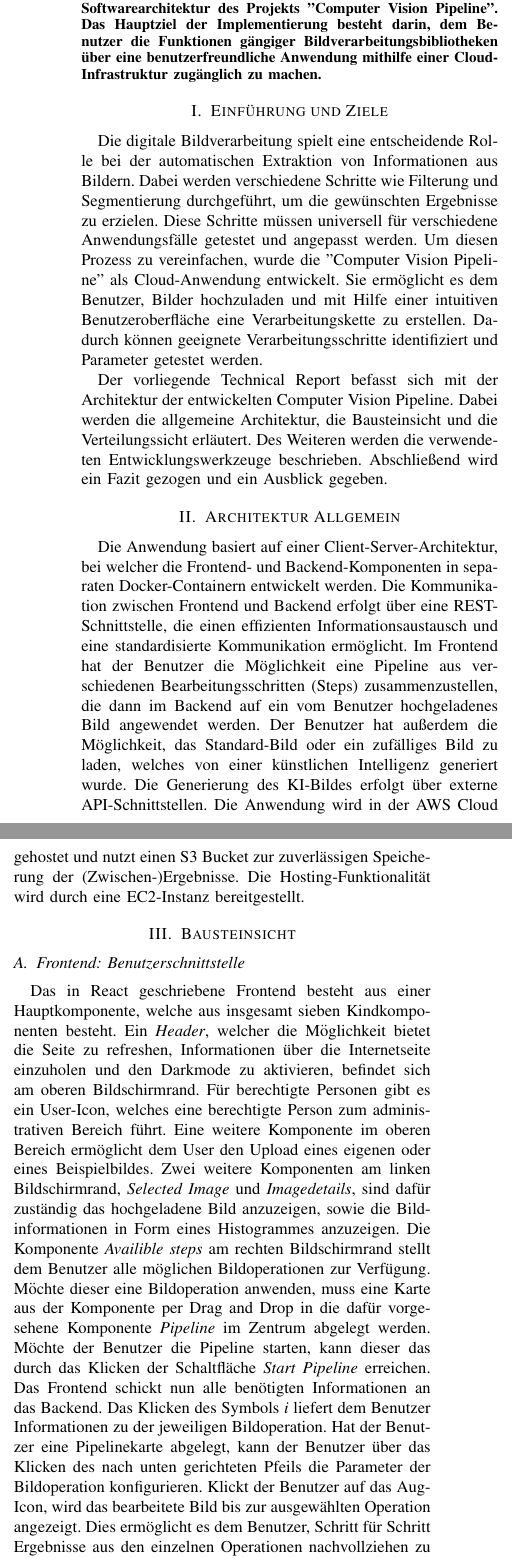
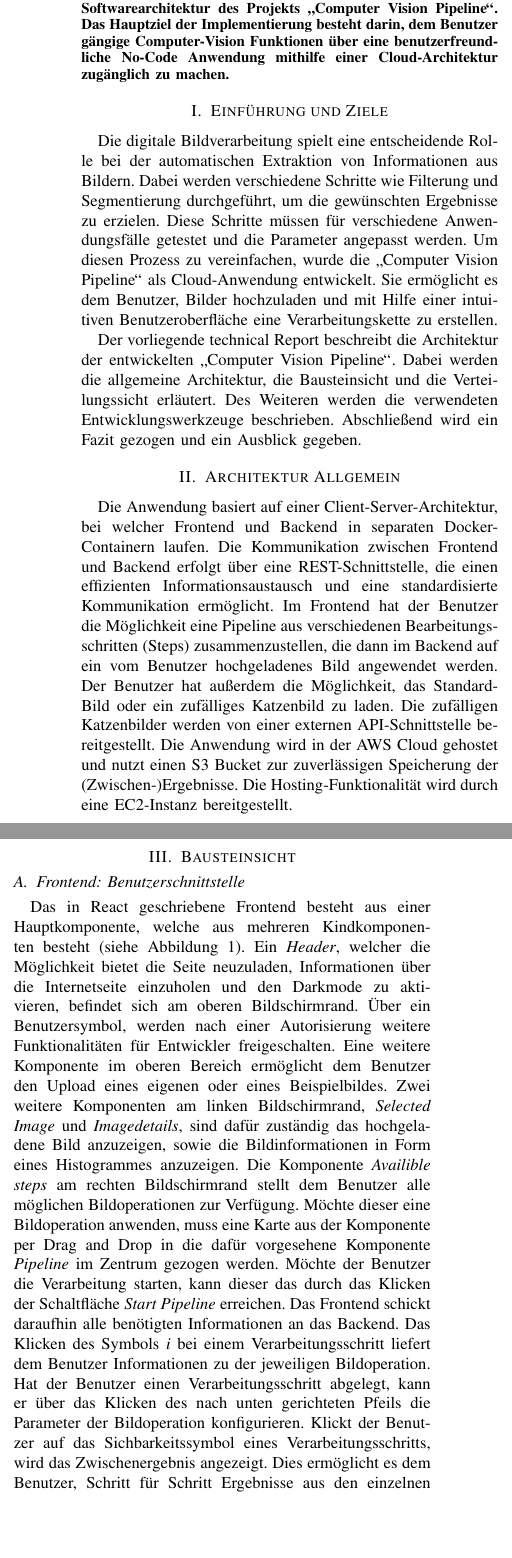
Before and after one commit to cyberlytics/CompVisPipeline, a LaTeX paper (sys-doc/tech_rep/template_ieee.tex, which reads sys-doc/tech_rep/Content/Abschnitte/Bausteinschicht/Abschnitte/frontend.tex, sys-doc/tech_rep/Content/Abschnitte/abstract.tex, sys-doc/tech_rep/Content/Abschnitte/architekturAllgemein.tex): two parts of the columns of page 1 of 4 before the commit and two parts of the columns of page 1 of 5 after it, joined at a grey line, cut so that both start at the same text, the shorter picture padded with empty space. Compiled offline with pdfLaTeX; a missing font is replaced by an installed copy or a similar font; a LaTeX package or settings file that is missing is left out.

Commit message:
ueberarbeitung
Former-commit-id: f83ce176cb97f48a12600025e559d840a9713dd2

```diff
--- a/sys-doc/tech_rep/Content/Abschnitte/Bausteinschicht/Abschnitte/frontend.tex
+++ b/sys-doc/tech_rep/Content/Abschnitte/Bausteinschicht/Abschnitte/frontend.tex
@@ -1,14 +1,14 @@
 \subsection{Frontend: Benutzerschnittstelle}
-Das in React geschriebene Frontend besteht aus einer Hauptkomponente, welche aus insgesamt sieben Kindkomponenten besteht.
-Ein \textit{Header}, welcher die Möglichkeit bietet die Seite zu refreshen, Informationen über die Internetseite einzuholen und den Darkmode zu aktivieren, befindet sich am oberen Bildschirmrand.
-Für berechtigte Personen gibt es ein User-Icon, welches eine berechtigte Person zum administrativen Bereich führt.
-Eine weitere Komponente im oberen Bereich ermöglicht dem User den Upload eines eigenen oder eines Beispielbildes.
+Das in React geschriebene Frontend besteht aus einer Hauptkomponente, welche aus mehreren Kindkomponenten besteht (siehe Abbildung \ref{fig:frontend}).
+Ein \textit{Header}, welcher die Möglichkeit bietet die Seite neuzuladen, Informationen über die Internetseite einzuholen und den Darkmode zu aktivieren, befindet sich am oberen Bildschirmrand.
+Über ein Benutzersymbol, werden nach einer Autorisierung weitere Funktionalitäten für Entwickler freigeschalten.
+Eine weitere Komponente im oberen Bereich ermöglicht dem Benutzer den Upload eines eigenen oder eines Beispielbildes.
 Zwei weitere Komponenten am linken Bildschirmrand, \textit{Selected Image} und \textit{Imagedetails}, sind dafür zuständig das hochgeladene Bild anzuzeigen, sowie die Bildinformationen in Form eines Histogrammes anzuzeigen.
 Die Komponente \textit{Availible steps} am rechten Bildschirmrand stellt dem Benutzer alle möglichen Bildoperationen zur Verfügung.
-Möchte dieser eine Bildoperation anwenden, muss eine Karte aus der Komponente per Drag and Drop in die dafür vorgesehene Komponente \textit{Pipeline} im Zentrum abgelegt werden.
-Möchte der Benutzer die Pipeline starten, kann dieser das durch das Klicken der Schaltfläche \textit{Start Pipeline} erreichen.
-Das Frontend schickt nun alle benötigten Informationen an das Backend.
-Das Klicken des Symbols \textit{i} liefert dem Benutzer Informationen zu der jeweiligen Bildoperation.
-Hat der Benutzer eine Pipelinekarte abgelegt, kann der Benutzer über das Klicken des nach unten gerichteten Pfeils die Parameter der Bildoperation konfigurieren.
-Klickt der Benutzer auf das Aug-Icon, wird das bearbeitete Bild bis zur ausgewählten Operation angezeigt.
-Dies ermöglicht es dem Benutzer, Schritt für Schritt Ergebnisse aus den einzelnen Operationen nachvollziehen zu können.
+Möchte dieser eine Bildoperation anwenden, muss eine Karte aus der Komponente per Drag and Drop in die dafür vorgesehene Komponente \textit{Pipeline} im Zentrum gezogen werden.
+Möchte der Benutzer die Verarbeitung starten, kann dieser das durch das Klicken der Schaltfläche \textit{Start Pipeline} erreichen.
+Das Frontend schickt daraufhin alle benötigten Informationen an das Backend.
+Das Klicken des Symbols \textit{i} bei einem Verarbeitungsschritt liefert dem Benutzer Informationen zu der jeweiligen Bildoperation.
+Hat der Benutzer einen Verarbeitungsschritt abgelegt, kann er über das Klicken des nach unten gerichteten Pfeils die Parameter der Bildoperation konfigurieren.
+Klickt der Benutzer auf das Sichbarkeitssymbol eines Verarbeitungsschritts, wird das Zwischenergebnis angezeigt.
+Dies ermöglicht es dem Benutzer, Schritt für Schritt Ergebnisse aus den einzelnen Verarbeitungsschritten nachzuvollziehen.
@@ -14,0 +19,2 @@ Dies ermöglicht es dem Benutzer, Schritt für Schritt Ergebnisse aus den einzel
+    \label{fig:frontend}
+\end{figure*}
--- a/sys-doc/tech_rep/Content/Abschnitte/abstract.tex
+++ b/sys-doc/tech_rep/Content/Abschnitte/abstract.tex
@@ -1 +1 @@
-Dieser technische Bericht präsentiert die Softwarearchitektur des Projekts ''Computer Vision Pipeline''. Das Hauptziel der Implementierung besteht darin, dem Benutzer die Funktionen gängiger Bildverarbeitungsbibliotheken über eine benutzerfreundliche Anwendung mithilfe einer Cloud-Infrastruktur zugänglich zu machen.
+Dieser technical Report beschreibt die Softwarearchitektur des Projekts \glqq Computer Vision Pipeline\grqq{}. Das Hauptziel der Implementierung besteht darin, dem Benutzer gängige Computer-Vision Funktionen über eine benutzerfreundliche No-Code Anwendung mithilfe einer Cloud-Architektur zugänglich zu machen.
--- a/sys-doc/tech_rep/Content/Abschnitte/architekturAllgemein.tex
+++ b/sys-doc/tech_rep/Content/Abschnitte/architekturAllgemein.tex
@@ -1,2 +1,2 @@
 \section{Architektur Allgemein}
-Die Anwendung basiert auf einer Client-Server-Architektur, bei welcher die Frontend- und Backend-Komponenten in separaten Docker-Containern entwickelt werden. Die Kommunikation zwischen Frontend und Backend erfolgt über eine REST-Schnittstelle, die einen effizienten Informationsaustausch und eine standardisierte Kommunikation ermöglicht. Im Frontend hat der Benutzer die Möglichkeit eine Pipeline aus verschiedenen Bearbeitungsschritten (Steps) zusammenzustellen, die dann im Backend auf ein vom Benutzer hochgeladenes Bild angewendet werden. Der Benutzer hat außerdem die Möglichkeit, das Standard-Bild oder ein zufälliges Bild zu laden, welches von einer künstlichen Intelligenz generiert wurde. Die Generierung des KI-Bildes erfolgt über externe API-Schnittstellen. Die Anwendung wird in der AWS Cloud gehostet und nutzt einen S3 Bucket zur zuverlässigen Speicherung der (Zwischen-)Ergebnisse. Die Hosting-Funktionalität wird durch eine EC2-Instanz bereitgestellt.
+Die Anwendung basiert auf einer Client-Server-Architektur, bei welcher Frontend und Backend in separaten Docker-Containern laufen. Die Kommunikation zwischen Frontend und Backend erfolgt über eine REST-Schnittstelle, die einen effizienten Informationsaustausch und eine standardisierte Kommunikation ermöglicht. Im Frontend hat der Benutzer die Möglichkeit eine Pipeline aus verschiedenen Bearbeitungsschritten (Steps) zusammenzustellen, die dann im Backend auf ein vom Benutzer hochgeladenes Bild angewendet werden. Der Benutzer hat außerdem die Möglichkeit, das Standard-Bild oder ein zufälliges Katzenbild zu laden. Die zufälligen Katzenbilder werden von einer externen API-Schnittstelle bereitgestellt. Die Anwendung wird in der AWS Cloud gehostet und nutzt einen S3 Bucket zur zuverlässigen Speicherung der (Zwischen-)Ergebnisse. Die Hosting-Funktionalität wird durch eine EC2-Instanz bereitgestellt.
--- a/sys-doc/tech_rep/Content/Abschnitte/einfuehrung.tex
+++ b/sys-doc/tech_rep/Content/Abschnitte/einfuehrung.tex
@@ -1,4 +1,4 @@
 \section{Einführung und Ziele}
-Die digitale Bildverarbeitung spielt eine entscheidende Rolle bei der automatischen Extraktion von Informationen aus Bildern. Dabei werden verschiedene Schritte wie Filterung und Segmentierung durchgeführt, um die gewünschten Ergebnisse zu erzielen. Diese Schritte müssen universell für verschiedene Anwendungsfälle getestet und angepasst werden. Um diesen Prozess zu vereinfachen, wurde die ''Computer Vision Pipeline'' als Cloud-Anwendung entwickelt. Sie ermöglicht es dem Benutzer, Bilder hochzuladen und mit Hilfe einer intuitiven Benutzeroberfläche eine Verarbeitungskette zu erstellen. Dadurch können geeignete Verarbeitungsschritte identifiziert und Parameter getestet werden.
+Die digitale Bildverarbeitung spielt eine entscheidende Rolle bei der automatischen Extraktion von Informationen aus Bildern. Dabei werden verschiedene Schritte wie Filterung und Segmentierung durchgeführt, um die gewünschten Ergebnisse zu erzielen. Diese Schritte müssen für verschiedene Anwendungsfälle getestet und die Parameter angepasst werden. Um diesen Prozess zu vereinfachen, wurde die \glqq Computer Vision Pipeline\grqq{} als Cloud-Anwendung entwickelt. Sie ermöglicht es dem Benutzer, Bilder hochzuladen und mit Hilfe einer intuitiven Benutzeroberfläche eine Verarbeitungskette zu erstellen.
 
-Der vorliegende Technical Report befasst sich mit der Architektur der entwickelten Computer Vision Pipeline. Dabei werden die allgemeine Architektur, die Bausteinsicht und die Verteilungssicht erläutert. Des Weiteren werden die verwendeten Entwicklungswerkzeuge beschrieben. Abschließend wird ein Fazit gezogen und ein Ausblick gegeben.
+Der vorliegende technical Report beschreibt die Architektur der entwickelten \glqq Computer Vision Pipeline\grqq{}. Dabei werden die allgemeine Architektur, die Bausteinsicht und die Verteilungssicht erläutert. Des Weiteren werden die verwendeten Entwicklungswerkzeuge beschrieben. Abschließend wird ein Fazit gezogen und ein Ausblick gegeben.
```
Also changed, not shown: sys-doc/tech_rep/Content/Abschnitte/Bausteinschicht/Abschnitte/frontend.tex (4 more changed lines).
